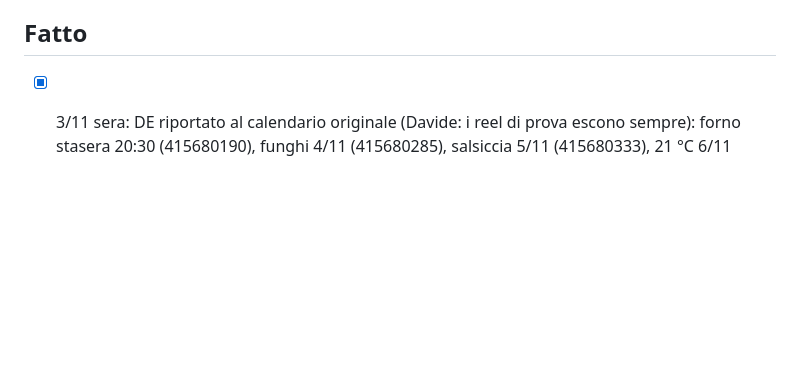
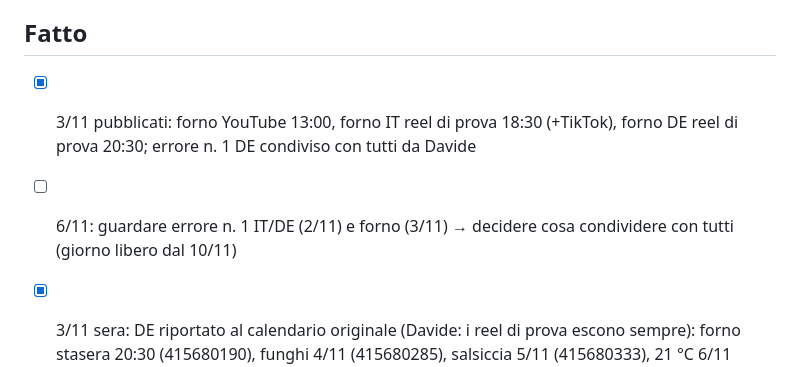
Before and after one commit to davide-1966/davide-ai-os, a Markdown page: knowledge/da_fare.md, the part around the change. Drawn GitHub-style; blank space fills up the shorter version.

Commit message:
Promemoria 4/11
Co-Authored-By: Claude Opus 5.5 <noreply@anthropic.com>
Claude-Session: https://claude.ai/code/session_01RM4sqGsM9qfEoBbhPomE69

```diff
--- a/knowledge/da_fare.md
+++ b/knowledge/da_fare.md
@@ -38,6 +38,8 @@ Legenda: [ ] da fare · [x] fatto
 - [ ] Dal computer (claude.ai/code → Default → Modifica → Accesso alla rete): aggiungere *.heygen.com e *.heygen.ai ai domini consentiti, così Horacle scarica i video HeyGen dal link. Intanto esportare da HeyGen in 720p.
 
 ## Fatto
+- [x] 3/11 pubblicati: forno YouTube 13:00, forno IT reel di prova 18:30 (+TikTok), forno DE reel di prova 20:30; errore n. 1 DE condiviso con tutti da Davide
+- [ ] 6/11: guardare errore n. 1 IT/DE (2/11) e forno (3/11) → decidere cosa condividere con tutti (giorno libero dal 10/11)
 - [x] 3/11 sera: DE riportato al calendario originale (Davide: i reel di prova escono sempre): forno stasera 20:30 (415680190), funghi 4/11 (415680285), salsiccia 5/11 (415680333), 21 °C 6/11 (415680417), cassetta 7/11 (415680516), chiusura 8/11 (415680604), tutti reel di prova alle 18:00
 - [x] 3/11: trasformati in reel di prova anche forno IT 3/11 18:30 (415391517), forno DE 4/11 (415391588), 21 °C IT 6/11 18:30 (415392258), 21 °C DE 7/11 (415391755). Ora tutti i reel IG della settimana sono di prova.
 - [ ] Ogni giorno: controllare i reel di prova di 3 giorni prima (criterio proposto: >1.000 visualizzazioni e salti <50 %) e proporre a Davide quando condividerli (solo giorno libero)
```
